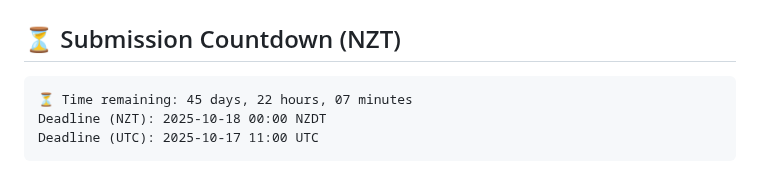
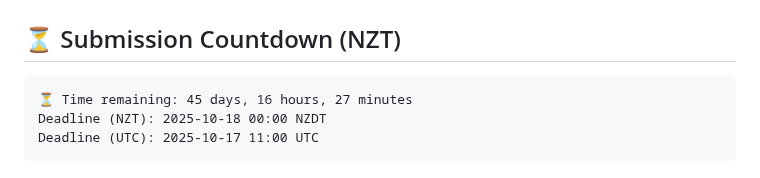
Before and after one commit to greateden/Verlan-Identification-Normalisation, a Markdown page: docs/readme.md, the part around the change. Rendered like a GitHub page.

Commit message:
chore(docs): auto-update countdown & repo tree [skip ci]

````diff
--- a/docs/readme.md
+++ b/docs/readme.md
@@ -4,7 +4,7 @@
 
 <!-- DUE:START -->
 ```text
-⏳ Time remaining: 45 days, 22 hours, 07 minutes
+⏳ Time remaining: 45 days, 16 hours, 27 minutes
 Deadline (NZT): 2025-10-18 00:00 NZDT
 Deadline (UTC): 2025-10-17 11:00 UTC
 ```
````
